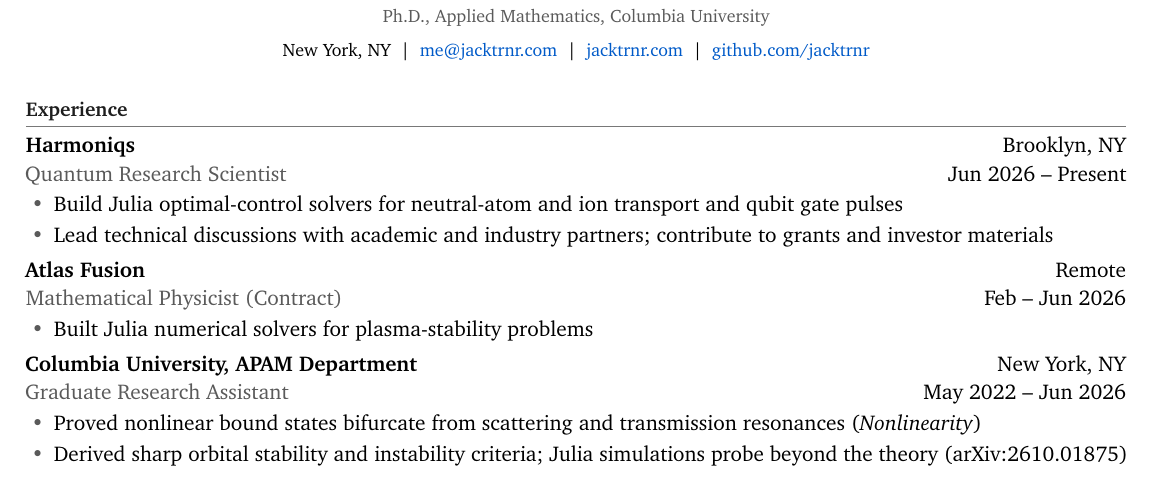
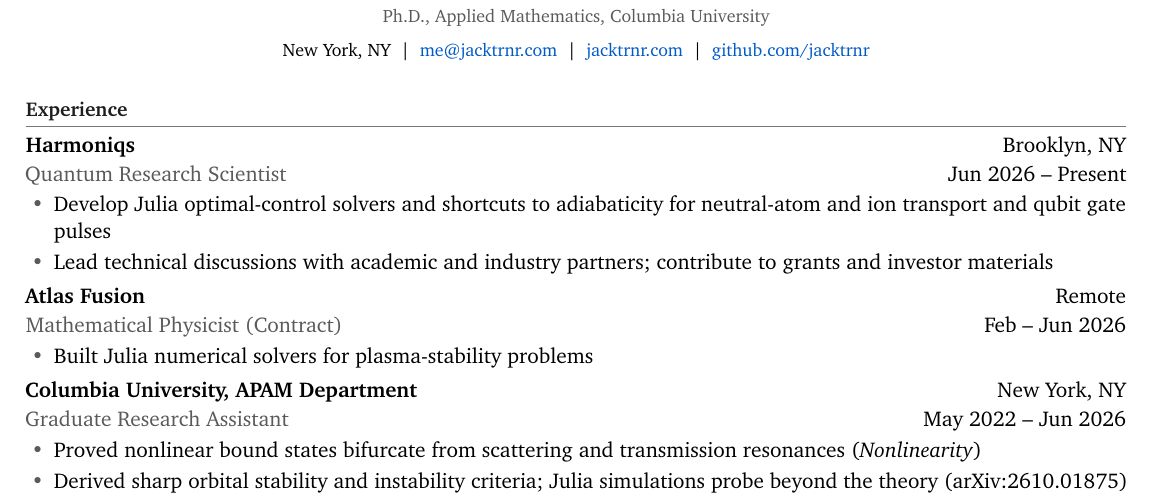
Before and after one commit to jacktrnr/jacktrnr-website, a LaTeX CV (turner_resume-oct2026.tex): part of the page, cut so that both start at the same text. Compiled offline with pdfLaTeX.

Commit message:
Add shortcuts to adiabaticity experience

```diff
--- a/turner_resume-oct2026.tex
+++ b/turner_resume-oct2026.tex
@@ -58,7 +58,7 @@
 \textbf{Harmoniqs} \hfill Brooklyn, NY\\[1pt]
 {\color{accent}Quantum Research Scientist} \hfill Jun 2026 -- Present
 \begin{itemize}
-\item Build Julia optimal-control solvers for neutral-atom and ion transport and qubit gate pulses
+\item Develop Julia optimal-control solvers and shortcuts to adiabaticity for neutral-atom and ion transport and qubit gate pulses
 \item Lead technical discussions with academic and industry partners; contribute to grants and investor materials
 \end{itemize}
 \vspace{2pt}
```
Also changed, not shown: turner_resume-oct2026.pdf.
